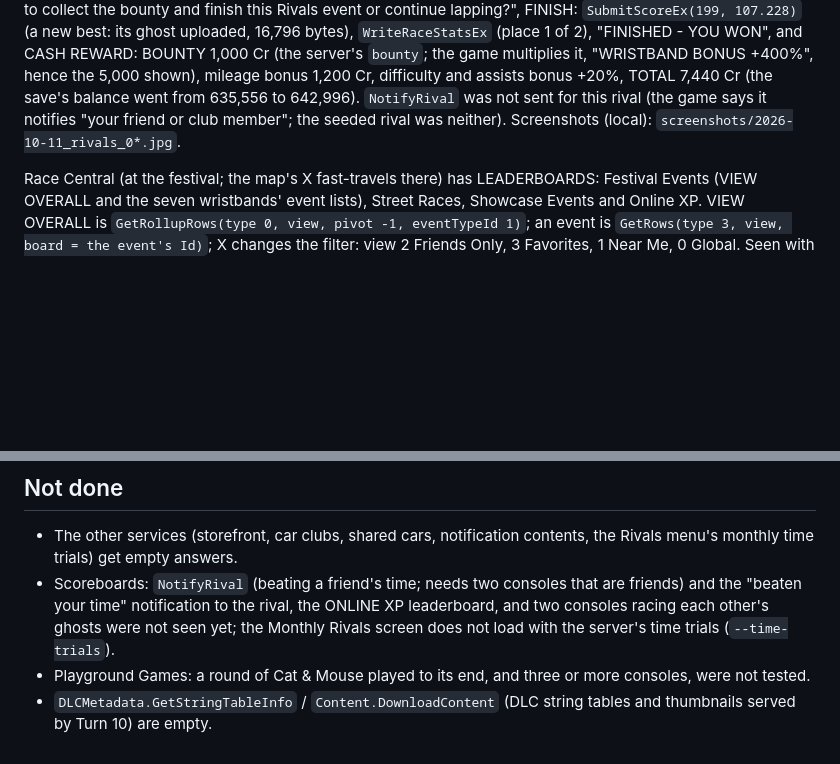
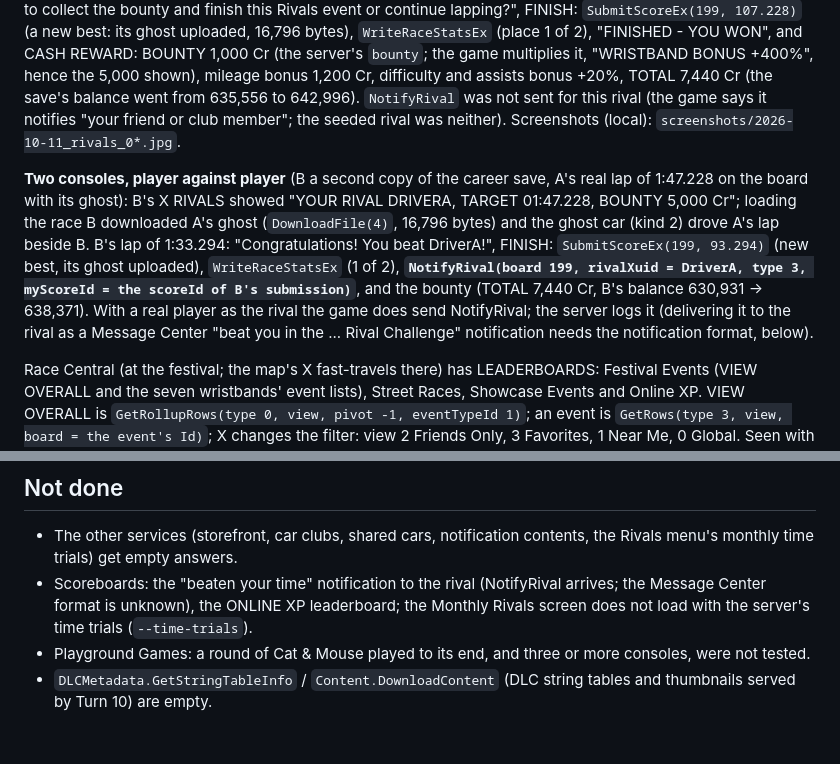
Before and after one commit to FH1-ReImagined/forza-live, a Markdown page: docs/title_services.md, 2 parts joined by grey strips. GitHub-like rendering; blank space fills up the shorter version.

Commit message:
Rivals with two consoles: B races A's ghost, beats it, NotifyRival and the bounty
Co-Authored-By: Claude Opus 5.5 <noreply@anthropic.com>
Claude-Session: https://claude.ai/code/session_013RhVEvpwc8T1GX6nJQ3D2n

```diff
--- a/docs/title_services.md
+++ b/docs/title_services.md
@@ -294,6 +294,17 @@ hence the 5,000 shown), mileage bonus 1,200 Cr, difficulty and assists bonus +20
 this rival (the game says it notifies "your friend or club member"; the seeded rival was
 neither). Screenshots (local): `screenshots/2026-10-11_rivals_0*.jpg`.
 
+**Two consoles, player against player** (B a second copy of the career save, A's real lap
+of 1:47.228 on the board with its ghost): B's X RIVALS showed "YOUR RIVAL DRIVERA, TARGET
+01:47.228, BOUNTY 5,000 Cr"; loading the race B downloaded A's ghost (`DownloadFile(4)`,
+16,796 bytes) and the ghost car (kind 2) drove A's lap beside B. B's lap of 1:33.294:
+"Congratulations! You beat DriverA!", FINISH: `SubmitScoreEx(199, 93.294)` (new best, its
+ghost uploaded), `WriteRaceStatsEx` (1 of 2), **`NotifyRival(board 199, rivalXuid =
+DriverA, type 3, myScoreId = the scoreId of B's submission)`**, and the bounty (TOTAL 7,440
+Cr, B's balance 630,931 -> 638,371). With a real player as the rival the game does send
+NotifyRival; the server logs it (delivering it to the rival as a Message Center
+"beat you in the ... Rival Challenge" notification needs the notification format, below).
+
 Race Central (at the festival; the map's X fast-travels there) has LEADERBOARDS: Festival
 Events (VIEW OVERALL and the seven wristbands' event lists), Street Races, Showcase
 Events and Online XP. VIEW OVERALL is `GetRollupRows(type 0, view, pivot -1, eventTypeId
@@ -380,10 +391,9 @@ empty. The server sends no notifications by default.
 
 - The other services (storefront, car clubs, shared cars, notification contents, the
   Rivals menu's monthly time trials) get empty answers.
-- Scoreboards: `NotifyRival` (beating a friend's time; needs two consoles that are
-  friends) and the "beaten your time" notification to the rival, the ONLINE XP
-  leaderboard, and two consoles racing each other's ghosts were not seen yet; the Monthly
-  Rivals screen does not load with the server's time trials (`--time-trials`).
+- Scoreboards: the "beaten your time" notification to the rival (NotifyRival arrives; the
+  Message Center format is unknown), the ONLINE XP leaderboard; the Monthly Rivals screen
+  does not load with the server's time trials (`--time-trials`).
 - Playground Games: a round of Cat & Mouse played to its end, and three or more
   consoles, were not tested.
 - `DLCMetadata.GetStringTableInfo` / `Content.DownloadContent` (DLC string tables and
```
